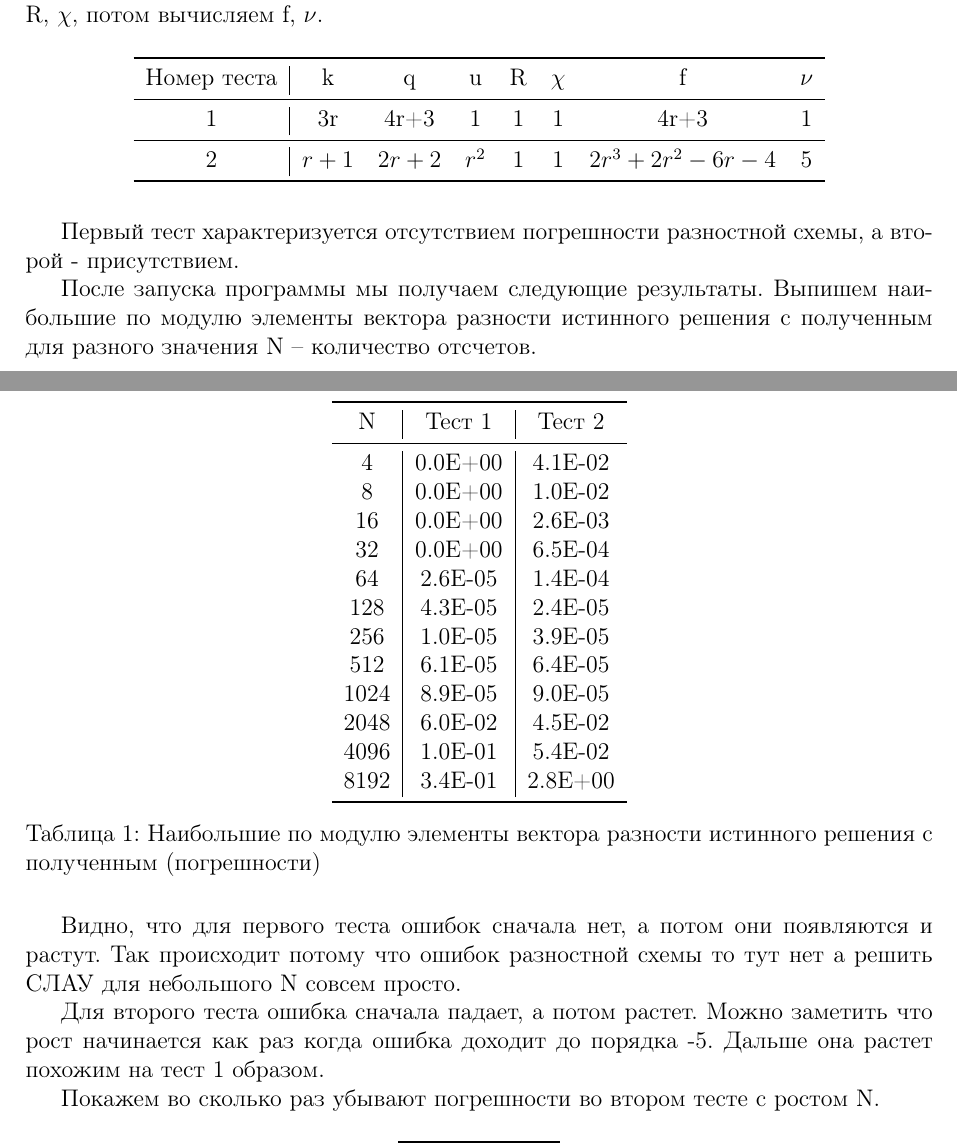
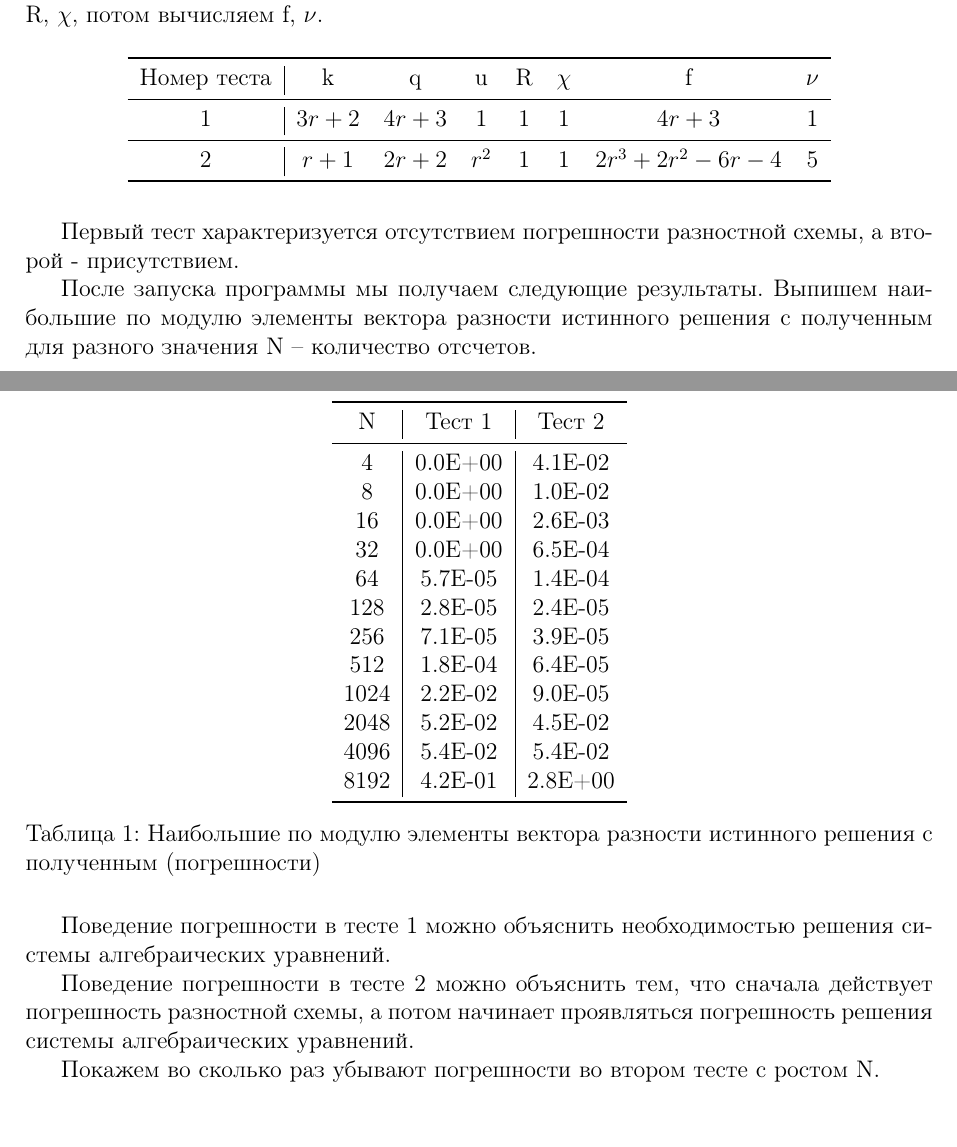
Before and after one commit to KlyukinSA/ptu, a LaTeX document (fiz/1/overleaf/document.tex, which reads fiz/1/overleaf/tex/tests.tex): two parts of pages 12 and 13 of 15 before the commit and two parts of pages 13 and 14 of 16 after it, joined at a grey line, cut so that both start at the same text. Compiled offline with pdfLaTeX.

Commit message:
fiz 1 finish

```diff
--- a/fiz/1/overleaf/tex/tests.tex
+++ b/fiz/1/overleaf/tex/tests.tex
@@ -36,7 +36,7 @@ u = \begin{pmatrix} 0.5256 & 0.628 & 0.64 & 1.2 \end{pmatrix}^\mathsf{T}
     \toprule
     Номер теста & k & q & u & R & $\chi $ & f & $\nu $ \\
     \midrule
-    1 & 3r & 4r+3 & 1 & 1 & 1 & 4r+3 & 1 \\
+    1 & $ 3r+2 $ & $ 4r+3 $ & 1 & 1 & 1 & $ 4r+3 $ & 1 \\
     \midrule
     2 & $ r+1 $ & $ 2r+2 $ & $ r^2 $ & 1 & 1 & $ 2r^3+2r^2-6r-4 $ & 5 \\
     \bottomrule
@@ -57,23 +57,23 @@ u = \begin{pmatrix} 0.5256 & 0.628 & 0.64 & 1.2 \end{pmatrix}^\mathsf{T}
 8 & 0.0E+00 & 1.0E-02 \\
 16 & 0.0E+00 & 2.6E-03 \\
 32 & 0.0E+00 & 6.5E-04 \\
-64 & 2.6E-05 & 1.4E-04 \\
-128 & 4.3E-05 & 2.4E-05 \\
-256 & 1.0E-05 & 3.9E-05 \\
-512 & 6.1E-05 & 6.4E-05 \\
-1024 & 8.9E-05 & 9.0E-05 \\
-2048 & 6.0E-02 & 4.5E-02 \\
-4096 & 1.0E-01 & 5.4E-02 \\
-8192 & 3.4E-01 & 2.8E+00 \\
+64 & 5.7E-05 & 1.4E-04 \\
+128 & 2.8E-05 & 2.4E-05 \\
+256 & 7.1E-05 & 3.9E-05 \\
+512 & 1.8E-04 & 6.4E-05 \\
+1024 & 2.2E-02 & 9.0E-05 \\
+2048 & 5.2E-02 & 4.5E-02 \\
+4096 & 5.4E-02 & 5.4E-02 \\
+8192 & 4.2E-01 & 2.8E+00 \\
 
       \bottomrule
     \end{tabular}
     \caption{Наибольшие по модулю элементы вектора разности истинного решения с полученным (погрешности)}
   \end{table}
 
-Видно, что для первого теста ошибок сначала нет, а потом они появляются и растут. Так происходит потому что ошибок разностной схемы то тут нет а решить СЛАУ для небольшого N совсем просто.
+Поведение погрешности в тесте 1 можно объяснить необходимостью решения системы алгебраических уравнений.
 
-Для второго теста ошибка сначала падает, а потом растет. Можно заметить что рост начинается как раз когда ошибка доходит до порядка -5. Дальше она растет похожим на тест 1 образом.
+Поведение погрешности в тесте 2 можно объяснить тем, что сначала действует погрешность разностной схемы, а потом начинает проявляться погрешность решения системы алгебраических уравнений.
 
 Покажем во сколько раз убывают погрешности во втором тесте с ростом N.
 
```
Also changed, not shown: fiz/1/overleaf/document.tex (+3 -4 lines), fiz/1/overleaf/tex/balance.tex (+1 -1 lines), fiz/1/overleaf/tex/error.tex (+9 -0 lines), fiz/1/overleaf/tex/tests.tex (3 more changed lines), 1 other file.
